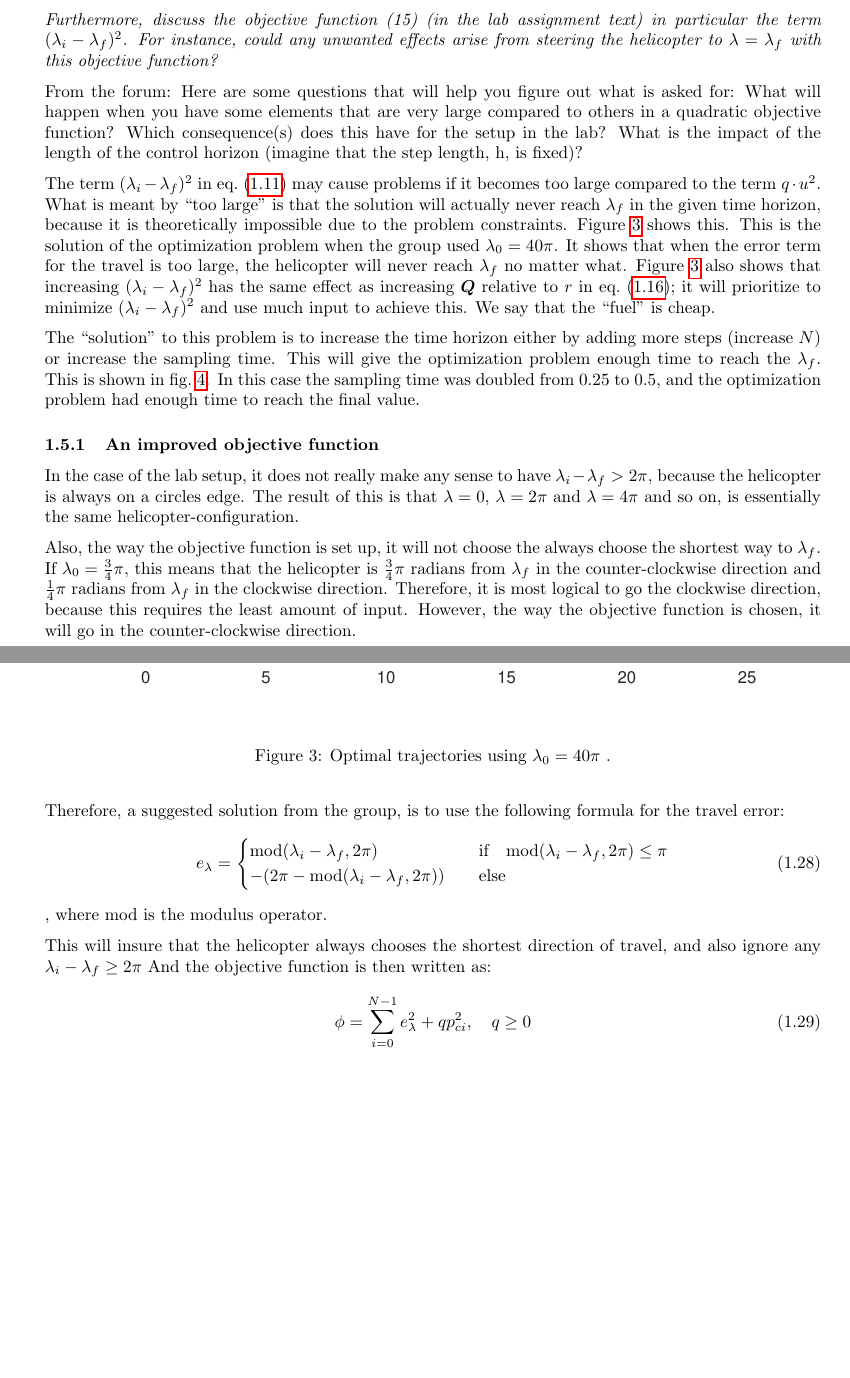
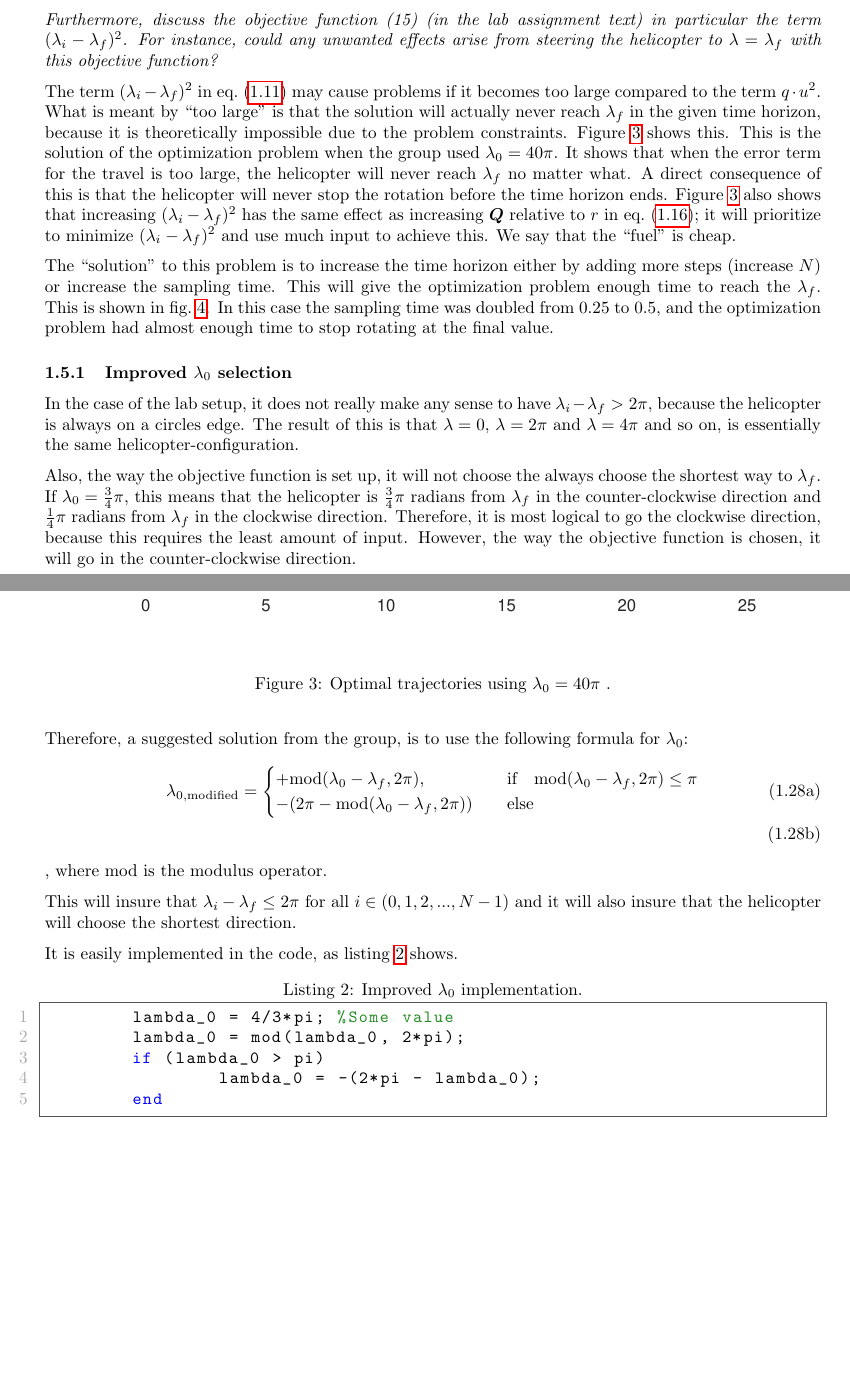
Before and after one commit to VemundRogne/OptReg, a LaTeX document (LaTeX report/main.tex, which reads LaTeX report/content/task_10_2.tex): two parts of pages 8 and 9 of 23, joined at a grey line, cut so that both start at the same text, the shorter picture padded with empty space. Compiled offline with pdfLaTeX.

Commit message:
Changes to 1.5.1 and other minor changes

```diff
--- a/LaTeX report/content/task_10_2.tex
+++ b/LaTeX report/content/task_10_2.tex
@@ -322,11 +322,7 @@ The result is lower input usage and a slower response. This is exactly what is s
 \subsection{The objective function}
 \textit{Furthermore, discuss the objective function (15) (in the lab assignment text) in particular the term $(\lambda_i-\lambda_f )^2$. For instance, could any unwanted effects arise from steering the helicopter to $\lambda =\lambda_f$ with this objective function?}
 
-From the forum: Here are some questions that will help you figure out what is asked for:
-What will happen when you have some elements that are very large compared to others in a quadratic objective function? Which consequence(s) does this have for the setup in the lab? What is the impact of the length of the control horizon (imagine that the step length, h, is fixed)?
-
-
-The term $(\lambda_i-\lambda_f )^2$ in \cref{eq:lab2_start_cost_func} may cause problems if it becomes too large compared to the term $ q \cdot u^2 $. What is meant by ``too large'' is that the solution will actually never reach $ \lambda_f $ in the given time horizon, because it is theoretically impossible due to the problem constraints. \Cref{fig:lab2_too_large} shows this. This is the solution of the optimization problem when the group used $ \lambda_0 = 40\pi $. It shows that when the error term for the travel is too large, the helicopter will never reach $ \lambda_f $ no matter what.
+The term $(\lambda_i-\lambda_f )^2$ in \cref{eq:lab2_start_cost_func} may cause problems if it becomes too large compared to the term $ q \cdot u^2 $. What is meant by ``too large'' is that the solution will actually never reach $ \lambda_f $ in the given time horizon, because it is theoretically impossible due to the problem constraints. \Cref{fig:lab2_too_large} shows this. This is the solution of the optimization problem when the group used $ \lambda_0 = 40\pi $. It shows that when the error term for the travel is too large, the helicopter will never reach $ \lambda_f $ no matter what. A direct consequence of this is that the helicopter will never stop the rotation before the time horizon ends.
 \begin{figure}[h]
 	\centering
 	\includegraphics[width=\linewidth]{figures/lab2_1_5_example.eps}
@@ -335,7 +331,7 @@ The term $(\lambda_i-\lambda_f )^2$ in \cref{eq:lab2_start_cost_func} may cause
 \end{figure}
 \Cref{fig:lab2_too_large} also shows that increasing $(\lambda_i-\lambda_f )^2$ has the same effect as increasing $ \bm Q $ relative to $ r $ in \cref{eq:lab2_LQR}; it will prioritize to minimize $(\lambda_i-\lambda_f )^2$ and use much input to achieve this. We say that the ``fuel'' is cheap.
 
-The ``solution'' to this problem is to increase the time horizon either by adding more steps (increase $N$) or increase the sampling time. This will give the optimization problem enough time to reach the $ \lambda_f $. This is shown in \cref{fig:lab2_inc_delta_t}. In this case the sampling time was doubled from $ 0.25 $ to $ 0.5 $, and the optimization problem had enough time to reach the final value.
+The ``solution'' to this problem is to increase the time horizon either by adding more steps (increase $N$) or increase the sampling time. This will give the optimization problem enough time to reach the $ \lambda_f $. This is shown in \cref{fig:lab2_inc_delta_t}. In this case the sampling time was doubled from $ 0.25 $ to $ 0.5 $, and the optimization problem had almost enough time to stop rotating at the final value.
 \begin{figure}[h]
 	\centering
 	\includegraphics[width=\linewidth]{figures/lab2_1_5_example_2.eps}
@@ -343,25 +339,31 @@ The ``solution'' to this problem is to increase the time horizon either by addin
 	\label{fig:lab2_inc_delta_t}
 \end{figure}
 
-\subsubsection{An improved objective function}
+\subsubsection{Improved $ \lambda_0 $ selection}
 In the case of the lab setup, it does not really make any sense to have $ \lambda_i-\lambda_f >  2\pi $, because the helicopter is always on a circles edge. The result of this is that $ \lambda = 0 $, $ \lambda = 2\pi $ and $ \lambda = 4\pi $ and so on, is essentially the same helicopter-configuration.
 
 Also, the way the objective function is set up, it will not choose the always choose the shortest way to $ \lambda_f $. If $ \lambda_0 = \frac{3}{4} \pi $, this means that the helicopter is $\frac{3}{4} \pi $ radians from $ \lambda_f $ in the counter-clockwise direction and  $\frac{1}{4} \pi $ radians from  $ \lambda_f $ in the clockwise direction. Therefore, it is most logical to go the clockwise direction, because this requires the least amount of input. However, the way the objective function is chosen, it will go in the counter-clockwise direction.
 
-Therefore, a suggested solution from the group, is to use the following formula for the travel error:
-\begin{equation}
-	e_{\lambda} = \begin{cases}
-		\text{mod}(\lambda_i-\lambda_f, 2\pi) \quad &\text{if} \quad \text{mod}(\lambda_i-\lambda_f, 2\pi) \leq \pi \\
-		-(2 \pi - \text{mod}(\lambda_i-\lambda_f, 2\pi)) \quad &\text{else}
-		\end{cases}
-\end{equation}, where $ \text{mod} $ is the modulus operator.
+Therefore, a suggested solution from the group, is to use the following formula for $ \lambda_0 $:
+\begin{subequations}
+	\begin{align}
+		\lambda_{0, \text{modified}} &= \begin{cases}
+			+\text{mod}(\lambda_0-\lambda_f, 2\pi), \quad &\text{if} \quad \text{mod}(\lambda_0-\lambda_f, 2\pi) \leq \pi \\
+			-(2 \pi - \text{mod}(\lambda_0-\lambda_f, 2\pi)) \quad &\text{else}
+		\end{cases} \\
+	\end{align}
+\end{subequations}, where $ \text{mod} $ is the modulus operator.
 
-This will insure that the helicopter always chooses the shortest direction of travel, and also ignore any $ \lambda_i-\lambda_f \geq 2\pi $ And the objective function is then written as:
-\begin{equation}
-	\phi = \sum_{i=0}^{N-1} e_{\lambda}^2 + qp_{ci}^2 , \quad q \ge 0
-\end{equation}
-% 1. For høyt term gir billig ip
-% 2. E det for høy differanse vil den ikke klare å komme til \lambda_f
+This will insure that $ \lambda_i-\lambda_f \leq  2\pi $ for all $ i \in (0, 1, 2, ..., N-1) $ and it will also insure that the helicopter will choose the shortest direction.
+
+It is easily implemented in the code, as \cref{lst:improved_lambda_0} shows.
+\begin{lstlisting} [caption={Improved $\lambda_0$ implementation.}, label={lst:improved_lambda_0}]
+	lambda_0 = 4/3*pi; %Some value
+	lambda_0 = mod(lambda_0, 2*pi);
+	if (lambda_0 > pi)
+		lambda_0 = -(2*pi - lambda_0);
+	end
+\end{lstlisting}
 
 \clearpage
 \subsection{Experimental results}\label{kap:task_10_2_experimental_results}
```
